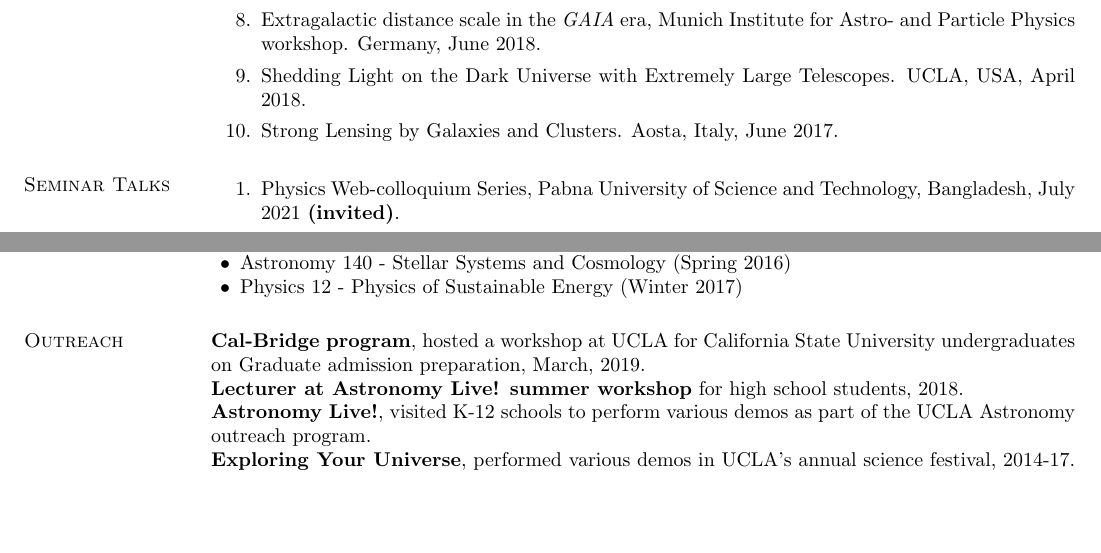
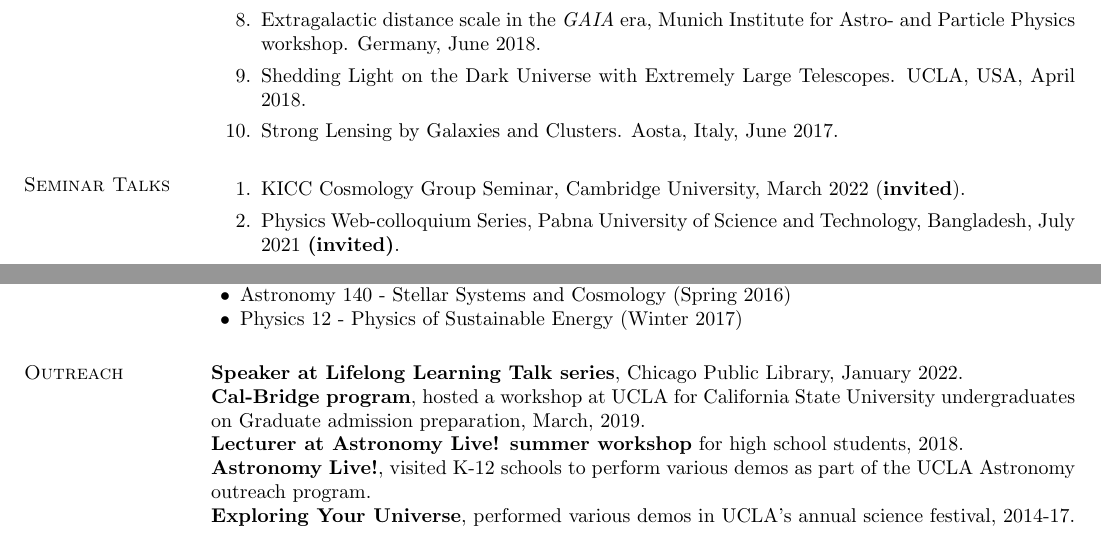
Before and after one commit to ajshajib/ajshajib.github.io, a LaTeX CV (cv/CV_ShajibAJ.tex): two parts of pages 2 and 4 of 6, joined at a grey line, cut so that both start at the same text, the shorter picture padded with empty space. Compiled offline with pdfLaTeX.

Commit message:
Update CV

```diff
--- a/cv/CV_ShajibAJ.tex
+++ b/cv/CV_ShajibAJ.tex
@@ -153,6 +153,7 @@ Graduate Student Travel Stipend, {Munich Institute for Astro- and Particle Physi
 
 \section{\sc Seminar Talks}
 \begin{enumerate}
+	\item KICC Cosmology Group Seminar, Cambridge University, March 2022 (\textbf{invited}).
 	\item Physics Web-colloquium Series, Pabna University of Science and Technology, Bangladesh, July 2021 \textbf{(invited)}.
 	\item Argonne National Lab--UChicago Joint Cosmology Meeting, USA, May 2021 \textbf{(invited)}.
 	\item Open seminar by Dvorkin Group, Harvard University, USA, April 2021 \textbf{(invited)}.
@@ -360,6 +361,7 @@ Sloan Digital Sky Survey.
 
 
 \section{\sc Outreach}
+{\bf Speaker at Lifelong Learning Talk series}, Chicago Public Library, January 2022. \\
 {\bf Cal-Bridge program}, hosted a workshop at UCLA for California State University undergraduates on Graduate admission preparation, March, 2019. \\
 {\bf Lecturer at Astronomy Live! summer workshop} for high school students, 2018. \\
 {\bf Astronomy Live!}, visited K-12 schools to perform various demos as part of the UCLA Astronomy outreach program. \\
```
Also changed, not shown: cv/CV_ShajibAJ.pdf, cv/CV_ShajibAJ.tex (3 more changed lines).
